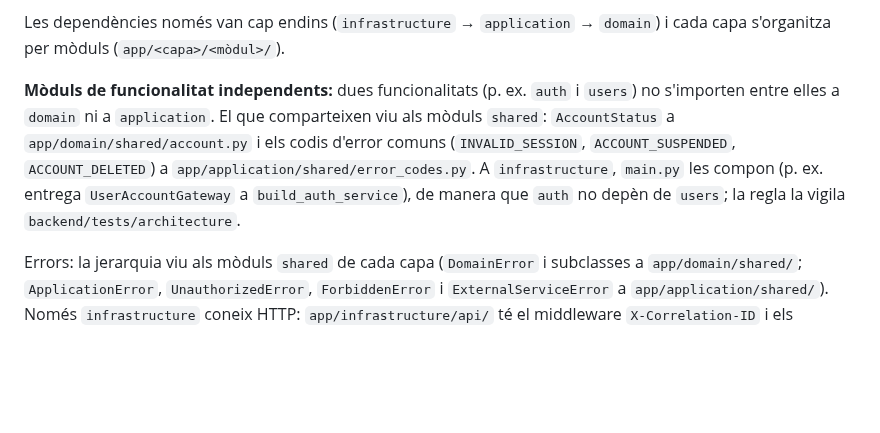
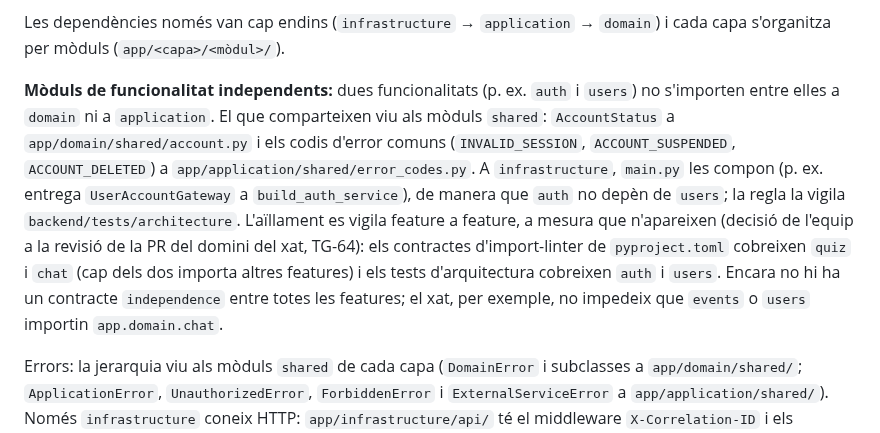
Before and after one commit to pes2627q1-21-gei-upc/perseida, a Markdown page: obsidian_vault/arquitectura/backend-hexagonal.md, the part around the change. Drawn GitHub-style; blank space fills up the shorter version.

Commit message:
TG-64 docs(vault): l'aïllament entre features es vigila feature a feature

```diff
--- a/obsidian_vault/arquitectura/backend-hexagonal.md
+++ b/obsidian_vault/arquitectura/backend-hexagonal.md
@@ -49,7 +49,7 @@ flowchart LR
 
 Les dependències només van cap endins (`infrastructure` → `application` → `domain`) i cada capa s'organitza per mòduls (`app/<capa>/<mòdul>/`).
 
-**Mòduls de funcionalitat independents:** dues funcionalitats (p. ex. `auth` i `users`) no s'importen entre elles a `domain` ni a `application`. El que comparteixen viu als mòduls `shared`: `AccountStatus` a `app/domain/shared/account.py` i els codis d'error comuns (`INVALID_SESSION`, `ACCOUNT_SUSPENDED`, `ACCOUNT_DELETED`) a `app/application/shared/error_codes.py`. A `infrastructure`, `main.py` les compon (p. ex. entrega `UserAccountGateway` a `build_auth_service`), de manera que `auth` no depèn de `users`; la regla la vigila `backend/tests/architecture`.
+**Mòduls de funcionalitat independents:** dues funcionalitats (p. ex. `auth` i `users`) no s'importen entre elles a `domain` ni a `application`. El que comparteixen viu als mòduls `shared`: `AccountStatus` a `app/domain/shared/account.py` i els codis d'error comuns (`INVALID_SESSION`, `ACCOUNT_SUSPENDED`, `ACCOUNT_DELETED`) a `app/application/shared/error_codes.py`. A `infrastructure`, `main.py` les compon (p. ex. entrega `UserAccountGateway` a `build_auth_service`), de manera que `auth` no depèn de `users`; la regla la vigila `backend/tests/architecture`. L'aïllament es vigila feature a feature, a mesura que n'apareixen (decisió de l'equip a la revisió de la PR del domini del xat, TG-64): els contractes d'import-linter de `pyproject.toml` cobreixen `quiz` i `chat` (cap dels dos importa altres features) i els tests d'arquitectura cobreixen `auth` i `users`. Encara no hi ha un contracte `independence` entre totes les features; el xat, per exemple, no impedeix que `events` o `users` importin `app.domain.chat`.
 
 Errors: la jerarquia viu als mòduls `shared` de cada capa (`DomainError` i subclasses a `app/domain/shared/`; `ApplicationError`, `UnauthorizedError`, `ForbiddenError` i `ExternalServiceError` a `app/application/shared/`). Només `infrastructure` coneix HTTP: `app/infrastructure/api/` té el middleware `X-Correlation-ID` i els *exception handlers* que els tradueixen a RFC 9457 (vegeu [[0018-errors-rfc-9457-amb-codis-estables]]).
 
```
